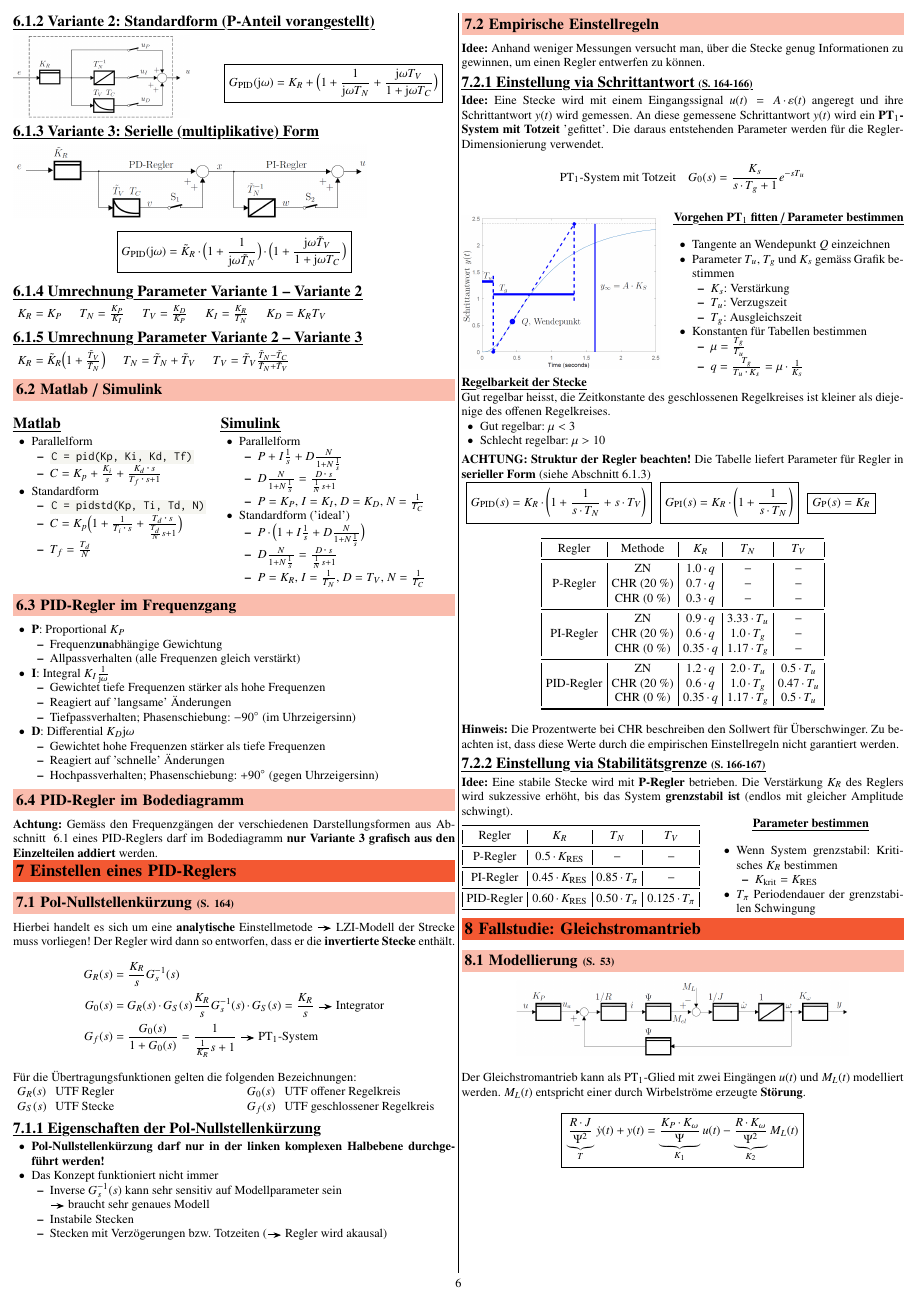
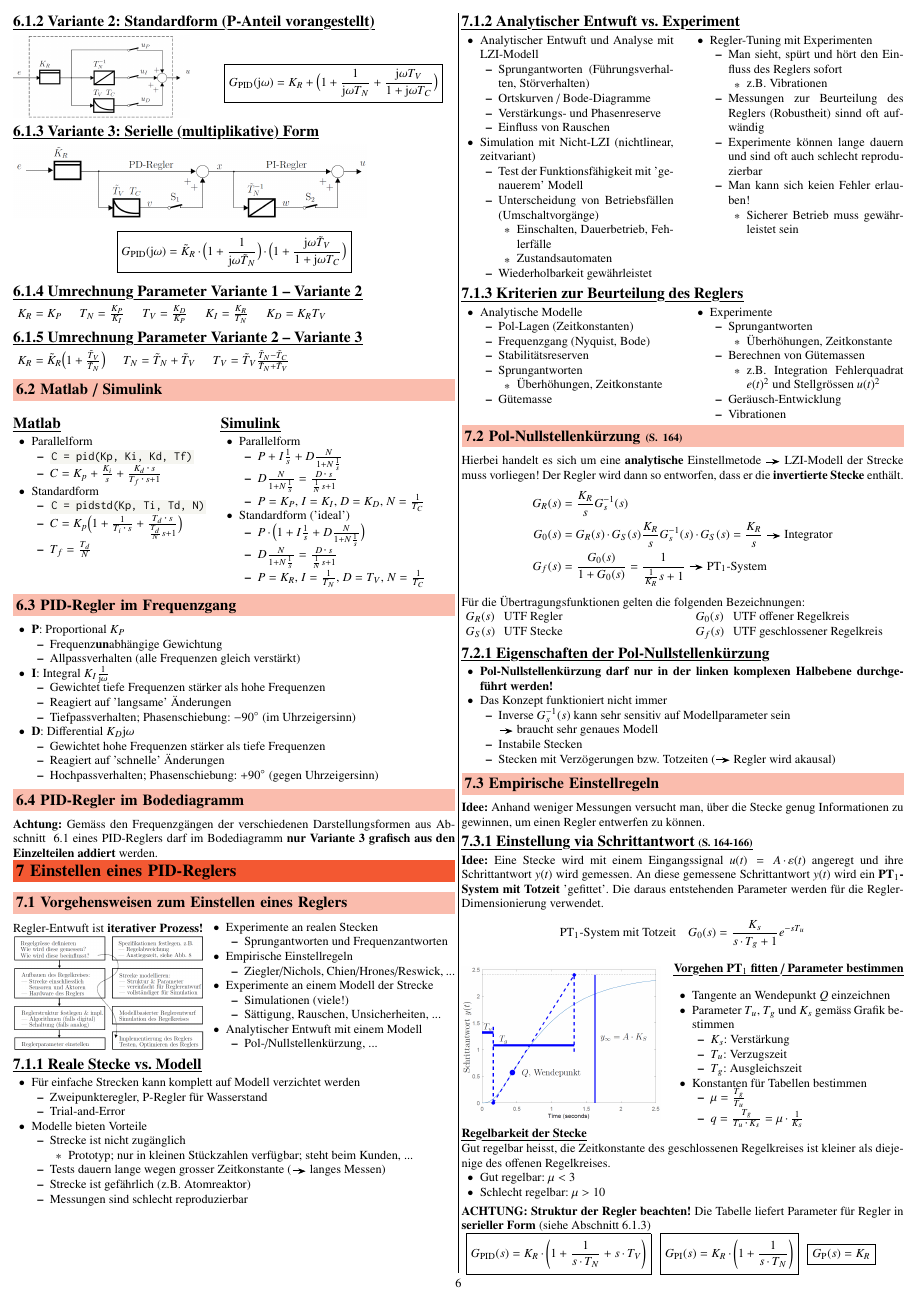
Before and after one commit to P4ntomime/regelungstechnik-2, a LaTeX document (regelungstechnik_2.tex, which reads sections/07_pid-regler_einstellen.tex): page 6 of 8. Compiled offline with pdfLaTeX.

Commit message:
added subsection 'Vorgehensweisen zum Einstellen eines Reglers'

```diff
--- a/sections/07_pid-regler_einstellen.tex
+++ b/sections/07_pid-regler_einstellen.tex
@@ -1,5 +1,100 @@
 
 \section{Einstellen eines PID-Reglers}
+
+\subsection{Vorgehensweisen zum Einstellen eines Reglers}
+
+\begin{minipage}[c]{0.43\columnwidth}
+    Regler-Entwuft ist \textbf{iterativer Prozess!}
+    \includegraphics[width=\columnwidth]{images/reglerentwurf_moegliche_schritte.png}
+\end{minipage}
+\hfill
+\begin{minipage}[c]{0.56\columnwidth}
+    \begin{outline}
+        \1 Experimente an realen Stecken
+            \2 Sprungantworten und Frequenzantworten
+        \1 Empirische Einstellregeln
+            \2 Ziegler/Nichols, Chien/Hrones/Reswick, ...
+        \1 Experimente an einem Modell der Strecke
+            \2 Simulationen (viele!)
+            \2 Sättigung, Rauschen, Unsicherheiten, ...
+        \1 Analytischer Entwuft mit einem Modell
+            \2 Pol-/Nullstellenkürzung, ...
+    \end{outline}
+\end{minipage}
+
+
+\subsubsection{Reale Stecke vs. Modell}
+
+\begin{outline}
+    \1 Für einfache Strecken kann komplett auf Modell verzichtet werden
+        \2 Zweipunkteregler, P-Regler für Wasserstand
+        \2 Trial-and-Error
+    \1 Modelle bieten Vorteile
+        \2 Strecke ist nicht zugänglich
+            \3 Prototyp; nur in kleinen Stückzahlen verfügbar; steht beim Kunden, ...
+        \2 Tests dauern lange wegen grosser Zeitkonstante (\textrightarrow\ langes Messen)
+        \2 Strecke ist gefährlich (z.B. Atomreaktor)
+        \2 Messungen sind schlecht reproduzierbar
+\end{outline}
+
+
+\subsubsection{Analytischer Entwuft vs. Experiment}
+
+\begin{minipage}[t]{0.48\columnwidth}
+    \begin{outline}
+        \1 Analytischer Entwuft und Analyse mit LZI-Modell
+            \2 Sprungantworten (Führungsverhalten, Störverhalten)
+            \2 Ortskurven / Bode-Diagramme
+            \2 Verstärkungs- und Phasenreserve
+            \2 Einfluss von Rauschen
+        \1 Simulation mit Nicht-LZI (nichtlinear, zeitvariant)
+            \2 Test der Funktionsfähigkeit mit 'genauerem' Modell
+            \2 Unterscheidung von Betriebsfällen (Umschaltvorgänge)
+                \3 Einschalten, Dauerbetrieb, Fehlerfälle
+                \3 Zustandsautomaten
+            \2 Wiederholbarkeit gewährleistet
+    \end{outline}
+\end{minipage}
+\hfill
+\begin{minipage}[t]{0.48\columnwidth}
+    \begin{outline}
+        \1 Regler-Tuning mit Experimenten
+            \2 Man sieht, spürt und hört den Einfluss des Reglers sofort
+                \3 z.B. Vibrationen
+            \2 Messungen zur Beurteilung des Reglers (Robustheit) sinnd oft aufwändig
+            \2 Experimente können lange dauern und sind oft auch schlecht reproduzierbar
+            \2 Man kann sich keien Fehler erlauben!
+                \3 Sicherer Betrieb muss gewährleistet sein
+    \end{outline}
+\end{minipage}
+
+
+\subsubsection{Kriterien zur Beurteilung des Reglers}
+
+\begin{minipage}[t]{0.48\columnwidth}
+    \begin{outline}
+        \1 Analytische Modelle
+            \2 Pol-Lagen (Zeitkonstanten)
+            \2 Frequenzgang (Nyquist, Bode)
+            \2 Stabilitätsreserven
+            \2 Sprungantworten
+                \3 Überhöhungen, Zeitkonstante
+            \2 Gütemasse
+    \end{outline}
+\end{minipage}
+\hfill
+\begin{minipage}[t]{0.48\columnwidth}
+    \begin{outline}
+        \1 Experimente
+            \2 Sprungantworten
+                \3 Überhöhungen, Zeitkonstante
+            \2 Berechnen von Gütemassen
+                \3 z.B. Integration Fehlerquadrat $e(t)^2$ und Stellgrössen $u(t)^2$
+            \2 Geräusch-Entwicklung
+            \2 Vibrationen
+    \end{outline}
+\end{minipage}
+
 
 \subsection{Pol-Nullstellenkürzung}{164}
 
```
Also changed, not shown: images/reglerentwurf_moegliche_schritte.png (added), regelungstechnik_2.pdf.
